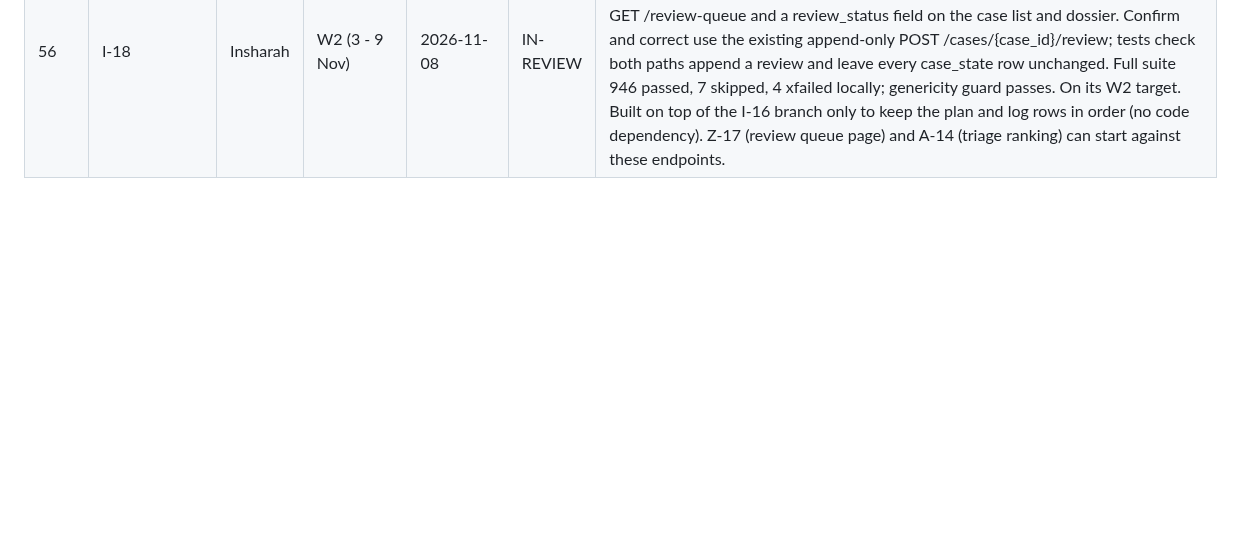
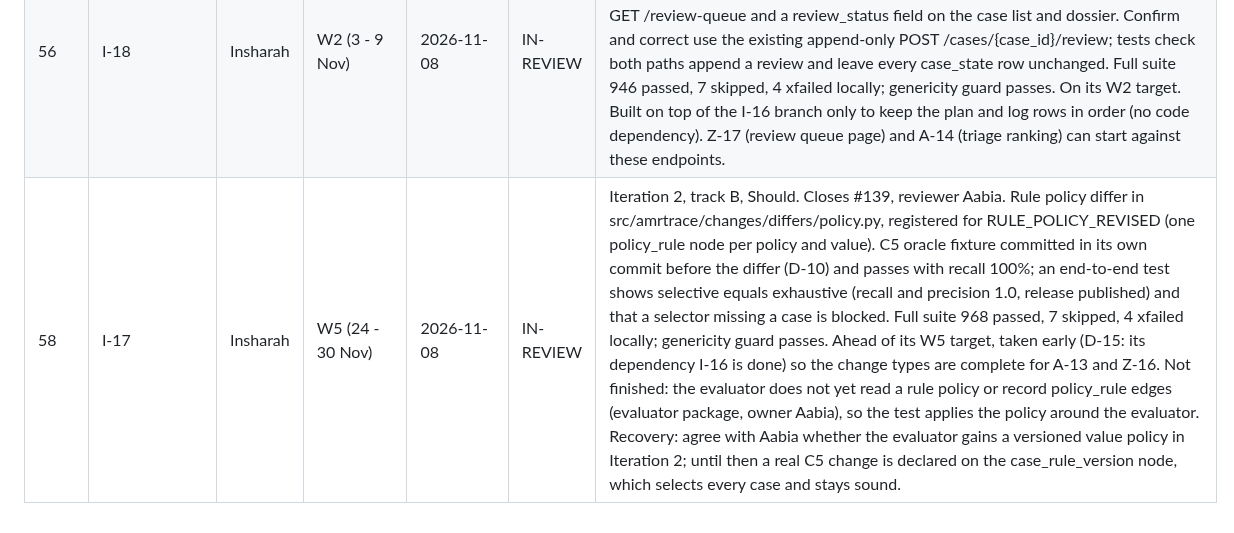
Before and after one commit to ZaraHEREhehe/amrtrace-studio, a Markdown page: docs/milestones.md, the part around the change. GitHub-like rendering; blank space fills up the shorter version.

Commit message:
I-17: record the step in the milestone log

```diff
--- a/docs/milestones.md
+++ b/docs/milestones.md
@@ -60,3 +60,4 @@ Update after every step. Be honest about delays and give a recovery plan.
 | 54 | I-15 | Insharah | W1 (27 Oct - 2 Nov) | 2026-11-06 | DONE | Iteration 2, track B. PR #143 merged 2026-11-07 (closes #124), reviewer Aabia. Mapping differ in src/amrtrace/changes/differs/mapping.py, registered for MAPPING_ADDED and MAPPING_RETIRED through register_default_differs (registry code unchanged). C1, C2 and C7 fixtures give exactly the hand-declared entities, and apply_change derives them with the selection still meeting the oracle; fixtures not edited (D-10). Genericity guard passes; full suite 886 passed, 5 skipped locally. Finished four days after its W1 target. Recovery: I-16 (C3, C4) starts as soon as this merges, to stay on its W1-W2 target, because Z-16 and A-13 wait on both. |
 | 55 | I-16 | Insharah | W1-W2 (27 Oct - 9 Nov) | 2026-11-08 | IN-REVIEW | Iteration 2, track B. Closes #126, reviewer Aabia. Evidence differ in src/amrtrace/changes/differs/evidence.py, registered for AST_CORRECTED and GENOTYPE_CHANGED; invalid evidence events (wrong node type, versions that are not the event's, a changed_region) are rejected through a generic validate_entities hook. Oracle fixtures C3, C3-ADDED, C4 and C4-ADDED committed in their own commit before the differ and before A-12 (D-10); C3 and C4 pass with the current selector, the two ADDED fixtures are pending A-12 as strict expected failures. Genericity guard passes; full suite 920 passed, 7 skipped, 4 xfailed locally. Inside its W1-W2 target, but only because the I-15 delay was absorbed by starting the day I-15 merged. Recovery: A-12 and Z-16 can start now; I-18 follows immediately so Z-17 is not blocked. |
 | 56 | I-18 | Insharah | W2 (3 - 9 Nov) | 2026-11-08 | IN-REVIEW | Iteration 2, track B. Closes #128, reviewer Zara. Review status in src/amrtrace/ledger/verification.py (UNVERIFIED when labels_changed > 0 and the current published state has no review, D-28), GET /cases/{case_id}/review-status, GET /review-queue and a review_status field on the case list and dossier. Confirm and correct use the existing append-only POST /cases/{case_id}/review; tests check both paths append a review and leave every case_state row unchanged. Full suite 946 passed, 7 skipped, 4 xfailed locally; genericity guard passes. On its W2 target. Built on top of the I-16 branch only to keep the plan and log rows in order (no code dependency). Z-17 (review queue page) and A-14 (triage ranking) can start against these endpoints. |
+| 58 | I-17 | Insharah | W5 (24 - 30 Nov) | 2026-11-08 | IN-REVIEW | Iteration 2, track B, Should. Closes #139, reviewer Aabia. Rule policy differ in src/amrtrace/changes/differs/policy.py, registered for RULE_POLICY_REVISED (one policy_rule node per policy and value). C5 oracle fixture committed in its own commit before the differ (D-10) and passes with recall 100%; an end-to-end test shows selective equals exhaustive (recall and precision 1.0, release published) and that a selector missing a case is blocked. Full suite 968 passed, 7 skipped, 4 xfailed locally; genericity guard passes. Ahead of its W5 target, taken early (D-15: its dependency I-16 is done) so the change types are complete for A-13 and Z-16. Not finished: the evaluator does not yet read a rule policy or record policy_rule edges (evaluator package, owner Aabia), so the test applies the policy around the evaluator. Recovery: agree with Aabia whether the evaluator gains a versioned value policy in Iteration 2; until then a real C5 change is declared on the case_rule_version node, which selects every case and stays sound. |
```
